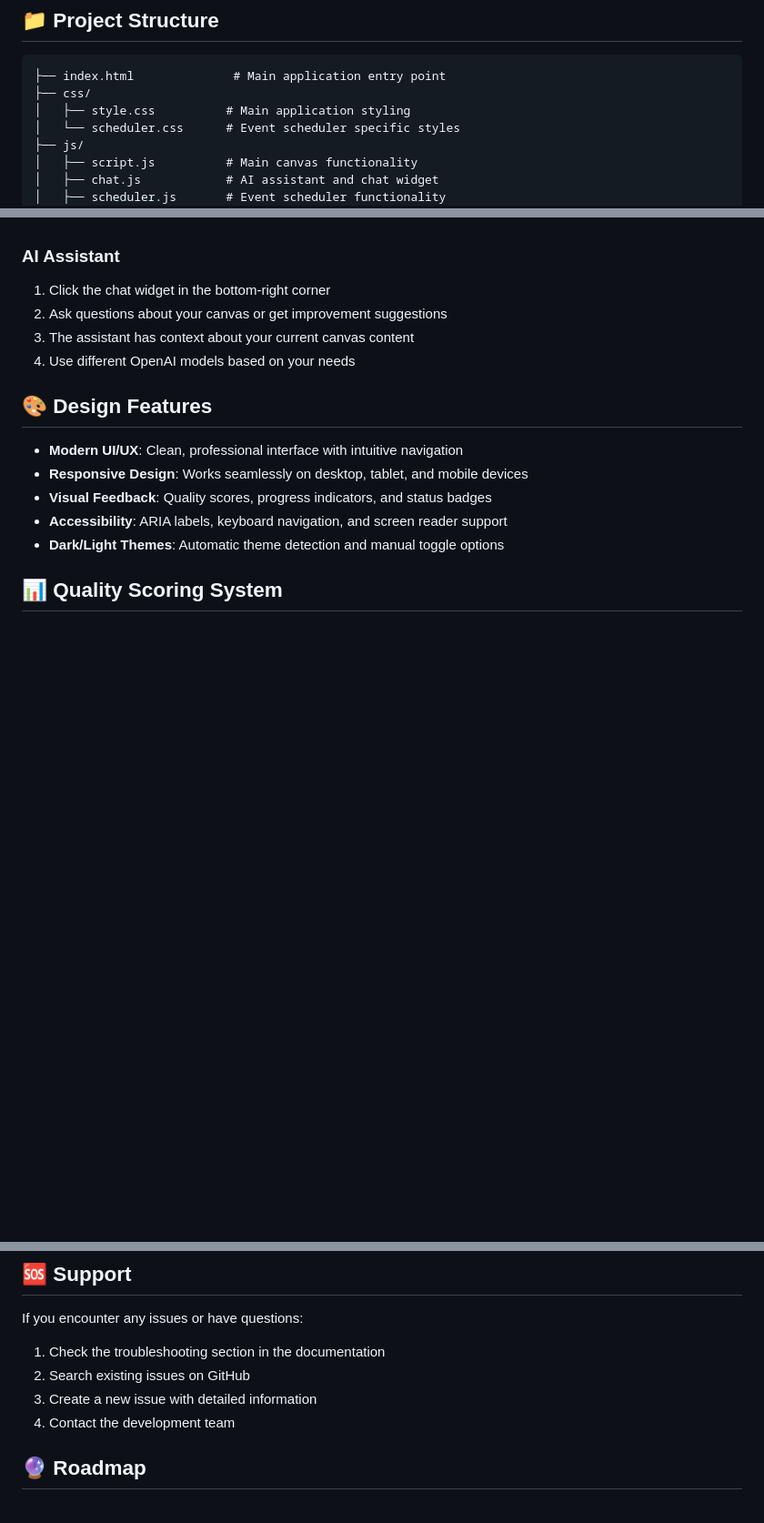
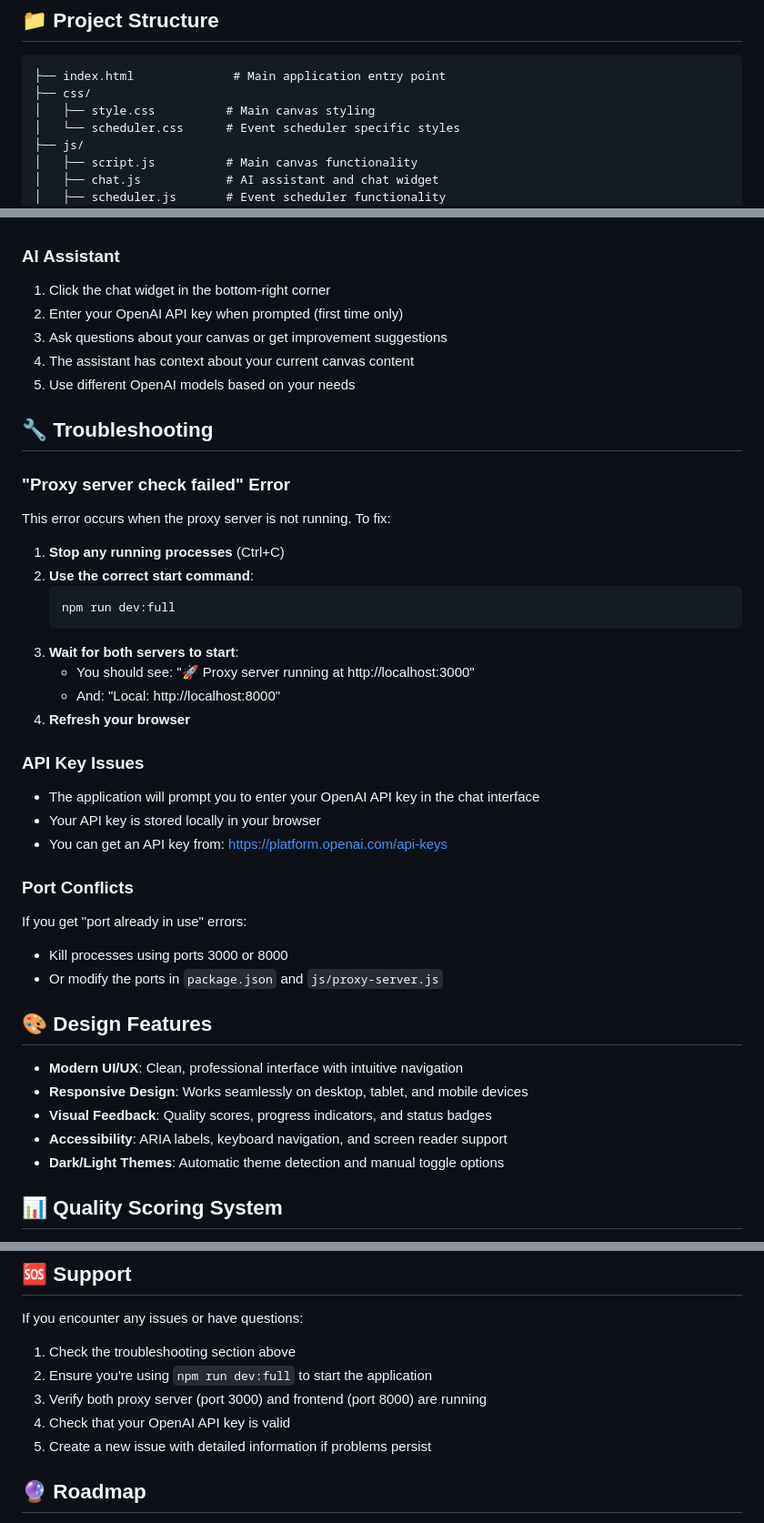
Before and after one commit to mrSpectrum/Canvify.fun, a Markdown page: README.md, 3 parts joined by grey strips. Shown at 91% size. GitHub-like rendering; blank space fills up the shorter version.

Commit message:
Fix proxy server connection error

````diff
--- a/README.md
+++ b/README.md
@@ -48,7 +48,7 @@ A comprehensive tool for planning, analyzing, and managing AI projects with an i
 ```
 ├── index.html              # Main application entry point
 ├── css/
-│   ├── style.css          # Main application styling
+│   ├── style.css          # Main canvas styling
 │   └── scheduler.css      # Event scheduler specific styles
 ├── js/
 │   ├── script.js          # Main canvas functionality
@@ -114,9 +127,35 @@ A comprehensive tool for planning, analyzing, and managing AI projects with an i
 
 ### AI Assistant
 1. Click the chat widget in the bottom-right corner
-2. Ask questions about your canvas or get improvement suggestions
-3. The assistant has context about your current canvas content
-4. Use different OpenAI models based on your needs
+2. Enter your OpenAI API key when prompted (first time only)
+3. Ask questions about your canvas or get improvement suggestions
+4. The assistant has context about your current canvas content
+5. Use different OpenAI models based on your needs
+
+## 🔧 Troubleshooting
+
+### "Proxy server check failed" Error
+This error occurs when the proxy server is not running. To fix:
+
+1. **Stop any running processes** (Ctrl+C)
+2. **Use the correct start command**:
+   ```bash
+   npm run dev:full
+   ```
+3. **Wait for both servers to start**:
+   - You should see: "🚀 Proxy server running at http://localhost:3000"
+   - And: "Local: http://localhost:8000"
+4. **Refresh your browser**
+
+### API Key Issues
+- The application will prompt you to enter your OpenAI API key in the chat interface
+- Your API key is stored locally in your browser
+- You can get an API key from: https://platform.openai.com/api-keys
+
+### Port Conflicts
+If you get "port already in use" errors:
+- Kill processes using ports 3000 or 8000
+- Or modify the ports in `package.json` and `js/proxy-server.js`
 
 ## 🎨 Design Features
 
@@ -154,10 +193,11 @@ This project is licensed under the MIT License - see the LICENSE file for detail
 ## 🆘 Support
 
 If you encounter any issues or have questions:
-1. Check the troubleshooting section in the documentation
-2. Search existing issues on GitHub
-3. Create a new issue with detailed information
-4. Contact the development team
+1. Check the troubleshooting section above
+2. Ensure you're using `npm run dev:full` to start the application
+3. Verify both proxy server (port 3000) and frontend (port 8000) are running
+4. Check that your OpenAI API key is valid
+5. Create a new issue with detailed information if problems persist
 
 ## 🔮 Roadmap
 
````
Also changed, not shown: other parts of README.md (+20 -7 lines).
